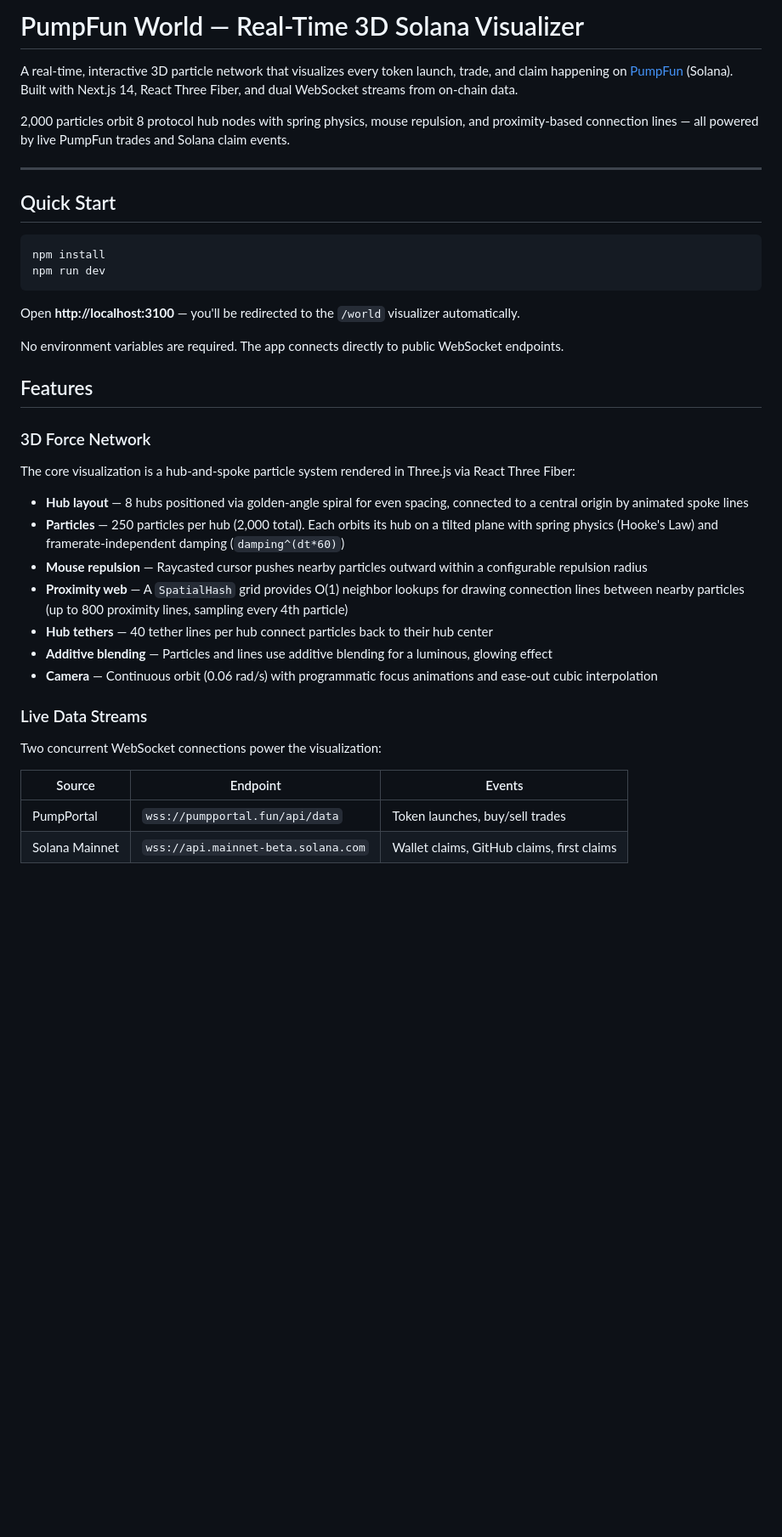
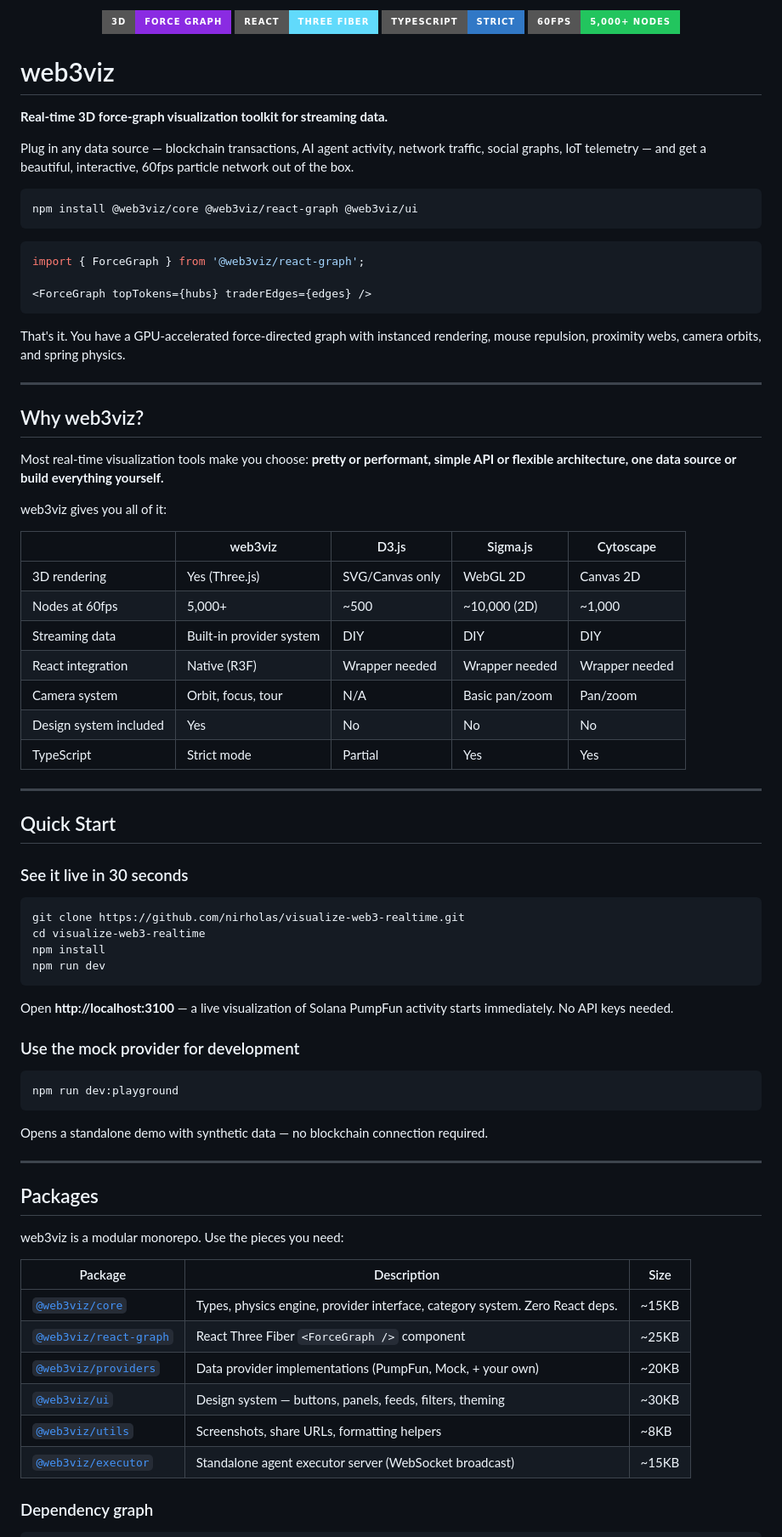
Before and after one commit to nirholas/visualize-web3-realtime, a Markdown page: README.md, the part around one of its changes. Shown at 85% size. Rendered like a GitHub page; badges without logos; blank space fills up the shorter version.

Commit message:
feat: update README to reflect new project name and enhanced features

````diff
--- a/README.md
+++ b/README.md
@@ -1,42 +1,83 @@
-# PumpFun World — Real-Time 3D Solana Visualizer
+<p align="center">
+  <img src="https://img.shields.io/badge/3D-Force%20Graph-blueviolet?style=for-the-badge" />
+  <img src="https://img.shields.io/badge/React-Three%20Fiber-61dafb?style=for-the-badge" />
+  <img src="https://img.shields.io/badge/TypeScript-Strict-3178c6?style=for-the-badge" />
+  <img src="https://img.shields.io/badge/60fps-5%2C000%2B%20nodes-22c55e?style=for-the-badge" />
+</p>
 
-A real-time, interactive 3D particle network that visualizes every token launch, trade, and claim happening on [PumpFun](https://pump.fun) (Solana). Built with Next.js 14, React Three Fiber, and dual WebSocket streams from on-chain data.
+# web3viz
 
-2,000 particles orbit 8 protocol hub nodes with spring physics, mouse repulsion, and proximity-based connection lines — all powered by live PumpFun trades and Solana claim events.
+**Real-time 3D force-graph visualization toolkit for streaming data.**
+
+Plug in any data source — blockchain transactions, AI agent activity, network traffic, social graphs, IoT telemetry — and get a beautiful, interactive, 60fps particle network out of the box.
+
+```bash
+npm install @web3viz/core @web3viz/react-graph @web3viz/ui
+```
+
+```tsx
+import { ForceGraph } from '@web3viz/react-graph';
+
+<ForceGraph topTokens={hubs} traderEdges={edges} />
+```
+
+That's it. You have a GPU-accelerated force-directed graph with instanced rendering, mouse repulsion, proximity webs, camera orbits, and spring physics.
+
+---
+
+## Why web3viz?
+
+Most real-time visualization tools make you choose: **pretty or performant, simple API or flexible architecture, one data source or build everything yourself.**
+
+web3viz gives you all of it:
+
+| | web3viz | D3.js | Sigma.js | Cytoscape |
+|---|---|---|---|---|
+| 3D rendering | Yes (Three.js) | SVG/Canvas only | WebGL 2D | Canvas 2D |
+| Nodes at 60fps | 5,000+ | ~500 | ~10,000 (2D) | ~1,000 |
+| Streaming data | Built-in provider system | DIY | DIY | DIY |
+| React integration | Native (R3F) | Wrapper needed | Wrapper needed | Wrapper needed |
+| Camera system | Orbit, focus, tour | N/A | Basic pan/zoom | Pan/zoom |
+| Design system included | Yes | No | No | No |
+| TypeScript | Strict mode | Partial | Yes | Yes |
 
 ---
 
 ## Quick Start
 
+### See it live in 30 seconds
+
 ```bash
+git clone https://github.com/nirholas/visualize-web3-realtime.git
+cd visualize-web3-realtime
 npm install
 npm run dev
 ```
 
-Open **http://localhost:3100** — you'll be redirected to the `/world` visualizer automatically.
+Open **http://localhost:3100** — a live visualization of Solana PumpFun activity starts immediately. No API keys needed.
 
-No environment variables are required. The app connects directly to public WebSocket endpoints.
+### Use the mock provider for development
 
-## Features
+```bash
+npm run dev:playground
+```
 
-### 3D Force Network
+Opens a standalone demo with synthetic data — no blockchain connection required.
 
-The core visualization is a hub-and-spoke particle system rendered in Three.js via React Three Fiber:
+---
 
-- **Hub layout** — 8 hubs positioned via golden-angle spiral for even spacing, connected to a central origin by animated spoke lines
-- **Particles** — 250 particles per hub (2,000 total). Each orbits its hub on a tilted plane with spring physics (Hooke's Law) and framerate-independent damping (`damping^(dt*60)`)
-- **Mouse repulsion** — Raycasted cursor pushes nearby particles outward within a configurable repulsion radius
-- **Proximity web** — A `SpatialHash` grid provides O(1) neighbor lookups for drawing connection lines between nearby particles (up to 800 proximity lines, sampling every 4th particle)
-- **Hub tethers** — 40 tether lines per hub connect particles back to their hub center
-- **Additive blending** — Particles and lines use additive blending for a luminous, glowing effect
-- **Camera** — Continuous orbit (0.06 rad/s) with programmatic focus animations and ease-out cubic interpolation
+## Packages
 
-### Live Data Streams
+web3viz is a modular monorepo. Use the pieces you need:
 
-Two concurrent WebSocket connections power the visualization:
+| Package | Description | Size |
+|---|---|---|
+| [`@web3viz/core`](packages/core/) | Types, physics engine, provider interface, category system. Zero React deps. | ~15KB |
+| [`@web3viz/react-graph`](packages/react-graph/) | React Three Fiber `<ForceGraph />` component | ~25KB |
+| [`@web3viz/providers`](packages/providers/) | Data provider implementations (PumpFun, Mock, + your own) | ~20KB |
+| [`@web3viz/ui`](packages/ui/) | Design system — buttons, panels, feeds, filters, theming | ~30KB |
+| [`@web3viz/utils`](packages/utils/) | Screenshots, share URLs, formatting helpers | ~8KB |
+| [`@web3viz/executor`](packages/executor/) | Standalone agent executor server (WebSocket broadcast) | ~15KB |
 
-| Source | Endpoint | Events |
-|---|---|---|
-| PumpPortal | `wss://pumpportal.fun/api/data` | Token launches, buy/sell trades |
-| Solana Mainnet | `wss://api.mainnet-beta.solana.com` | Wallet claims, GitHub claims, first claims |
+### Dependency graph
 
````
Also changed, not shown: other parts of README.md (+285 -161 lines).
